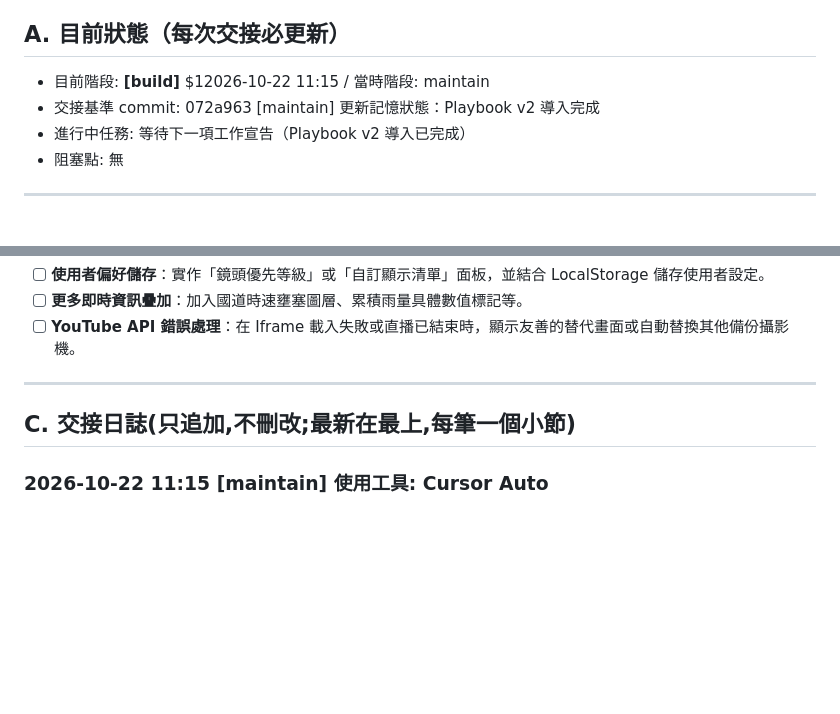
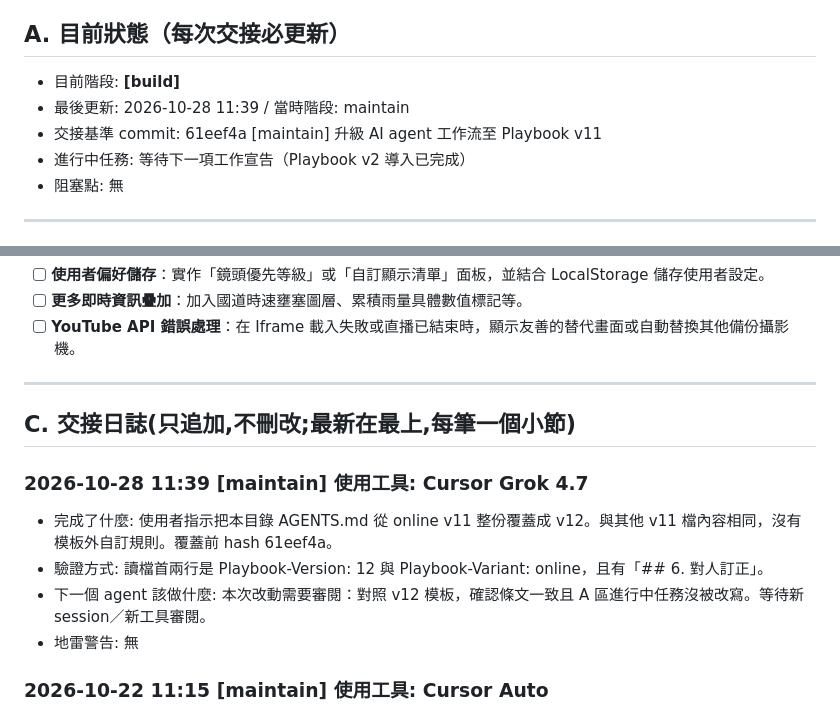
Before and after one commit to lee18-in/taiwan_web_cam, a Markdown page: LLM_MEMORY.md, 2 parts joined by grey strips. Rendered like a GitHub page; blank space fills up the shorter version.

Commit message:
[maintain] 升級 AI agent 工作流至 Playbook v12
Co-authored-by: Cursor <cursoragent@cursor.com>

```diff
--- a/LLM_MEMORY.md
+++ b/LLM_MEMORY.md
@@ -5,8 +5,8 @@
 ## A. 目前狀態（每次交接必更新）
 
 - 目前階段: **[build]**
-$12026-10-22 11:15 / 當時階段: maintain
-- 交接基準 commit: 072a963 [maintain] 更新記憶狀態：Playbook v2 導入完成
+- 最後更新: 2026-10-28 11:39 / 當時階段: maintain
+- 交接基準 commit: 61eef4a [maintain] 升級 AI agent 工作流至 Playbook v11
 - 進行中任務: 等待下一項工作宣告（Playbook v2 導入已完成）
 - 阻塞點: 無
 
@@ -101,6 +101,14 @@ $12026-10-22 11:15 / 當時階段: maintain
 
 ## C. 交接日誌(只追加,不刪改;最新在最上,每筆一個小節)
 
+### 2026-10-28 11:39 [maintain] 使用工具: Cursor Grok 4.7
+
+- 完成了什麼: 使用者指示把本目錄 AGENTS.md 從 online v11 整份覆蓋成 v12。與其他 v11 檔內容相同，沒有模板外自訂規則。覆蓋前 hash 61eef4a。
+- 驗證方式: 讀檔首兩行是 Playbook-Version: 12 與 Playbook-Variant: online，且有「## 6. 對人訂正」。
+- 下一個 agent 該做什麼: 本次改動需要審閱：對照 v12 模板，確認條文一致且 A 區進行中任務沒被改寫。等待新 session／新工具審閱。
+- 地雷警告: 無
+
+
 ### 2026-10-22 11:15 [maintain] 使用工具: Cursor Auto
 
 - 完成了什麼: 依 AI_AGENT_Playbook_Online.md 將本目錄 AGENTS.md 自 v10 整份覆蓋升級至 v11（online）。覆蓋前 AGENTS.md hash: 8e6860a（可用 `git show .md` 找回）。v11 重點：§0 接手環境自檢／驗證方式必填／待審下壓保護；§2.1 使用者簽結與批次審閱。
```
Also changed, not shown: AGENTS.md (+44 -51 lines).
